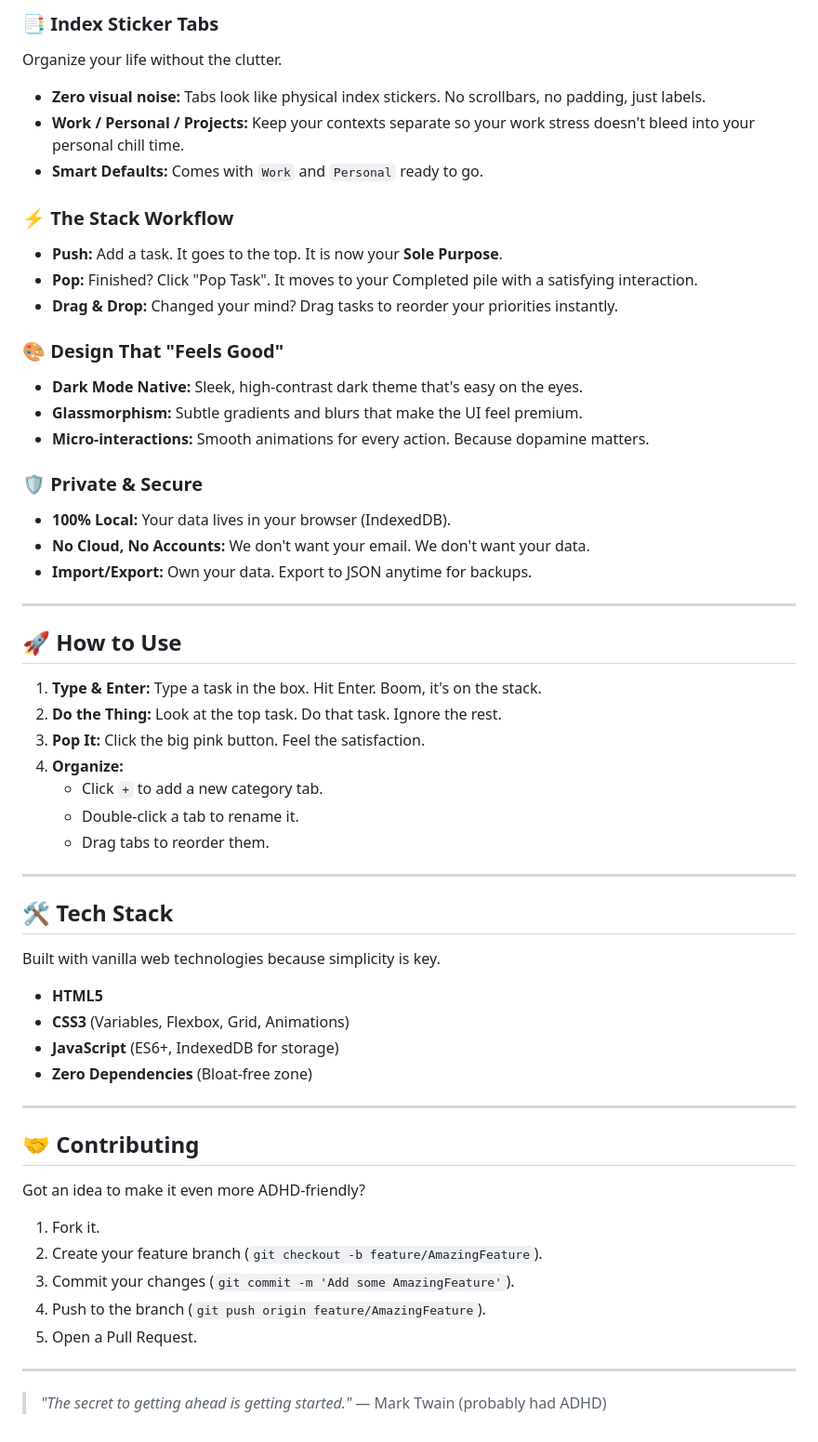
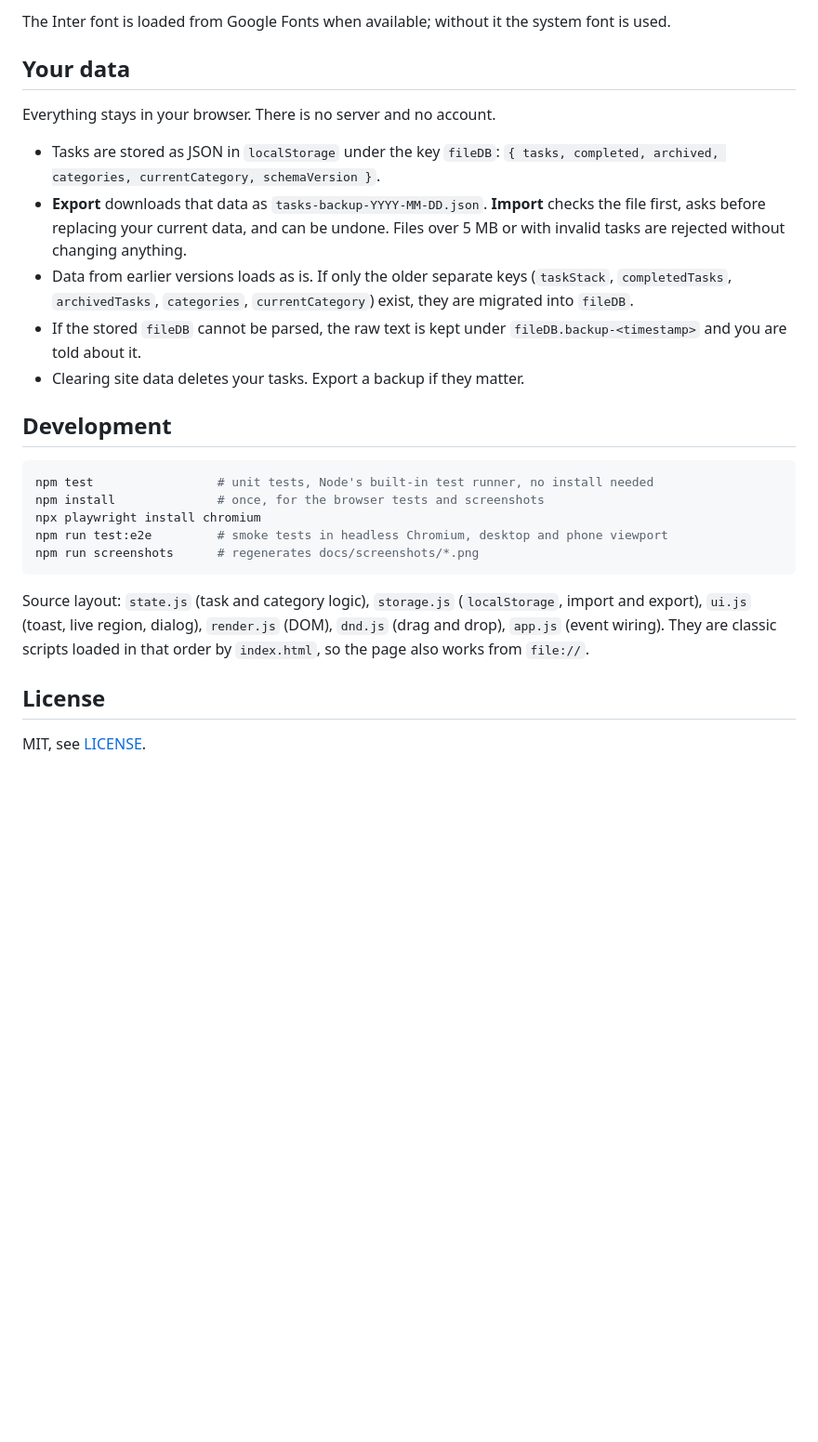
Before and after one commit to willagio/stack-task, a Markdown page: README.md, the part around one of its changes. Shown at 93% size. GitHub-like rendering; blank space fills up the shorter version.

````diff
--- a/README.md
+++ b/README.md
@@ -22,60 +29,28 @@ It's not just a list; it's a **flow state generator**.
 
-### 📑 Index Sticker Tabs
-Organize your life without the clutter.
-*   **Zero visual noise:** Tabs look like physical index stickers. No scrollbars, no padding, just labels.
-*   **Work / Personal / Projects:** Keep your contexts separate so your work stress doesn't bleed into your personal chill time.
-*   **Smart Defaults:** Comes with `Work` and `Personal` ready to go.
+The Inter font is loaded from Google Fonts when available; without it the system font is used.
 
-### ⚡ The Stack Workflow
-*   **Push:** Add a task. It goes to the top. It is now your **Sole Purpose**.
-*   **Pop:** Finished? Click "Pop Task". It moves to your Completed pile with a satisfying interaction.
-*   **Drag & Drop:** Changed your mind? Drag tasks to reorder your priorities instantly.
+## Your data
 
-### 🎨 Design That "Feels Good"
-*   **Dark Mode Native:** Sleek, high-contrast dark theme that's easy on the eyes.
-*   **Glassmorphism:** Subtle gradients and blurs that make the UI feel premium.
-*   **Micro-interactions:** Smooth animations for every action. Because dopamine matters.
+Everything stays in your browser. There is no server and no account.
 
-### 🛡️ Private & Secure
-*   **100% Local:** Your data lives in your browser (IndexedDB).
-*   **No Cloud, No Accounts:** We don't want your email. We don't want your data.
-*   **Import/Export:** Own your data. Export to JSON anytime for backups.
+- Tasks are stored as JSON in `localStorage` under the key `fileDB`: `{ tasks, completed, archived, categories, currentCategory, schemaVersion }`.
+- **Export** downloads that data as `tasks-backup-YYYY-MM-DD.json`. **Import** checks the file first, asks before replacing your current data, and can be undone. Files over 5 MB or with invalid tasks are rejected without changing anything.
+- Data from earlier versions loads as is. If only the older separate keys (`taskStack`, `completedTasks`, `archivedTasks`, `categories`, `currentCategory`) exist, they are migrated into `fileDB`.
+- If the stored `fileDB` cannot be parsed, the raw text is kept under `fileDB.backup-<timestamp>` and you are told about it.
+- Clearing site data deletes your tasks. Export a backup if they matter.
 
----
+## Development
 
-## 🚀 How to Use
+```sh
+npm test                 # unit tests, Node's built-in test runner, no install needed
+npm install              # once, for the browser tests and screenshots
+npx playwright install chromium
+npm run test:e2e         # smoke tests in headless Chromium, desktop and phone viewport
+npm run screenshots      # regenerates docs/screenshots/*.png
+```
 
-1.  **Type & Enter:** Type a task in the box. Hit Enter. Boom, it's on the stack.
-2.  **Do the Thing:** Look at the top task. Do that task. Ignore the rest.
-3.  **Pop It:** Click the big pink button. Feel the satisfaction.
-4.  **Organize:**
-    *   Click `+` to add a new category tab.
-    *   Double-click a tab to rename it.
-    *   Drag tabs to reorder them.
+Source layout: `state.js` (task and category logic), `storage.js` (`localStorage`, import and export), `ui.js` (toast, live region, dialog), `render.js` (DOM), `dnd.js` (drag and drop), `app.js` (event wiring). They are classic scripts loaded in that order by `index.html`, so the page also works from `file://`.
 
----
+## License
 
-## 🛠️ Tech Stack
-
-Built with vanilla web technologies because simplicity is key.
-
-*   **HTML5**
-*   **CSS3** (Variables, Flexbox, Grid, Animations)
-*   **JavaScript** (ES6+, IndexedDB for storage)
-*   **Zero Dependencies** (Bloat-free zone)
-
----
-
-## 🤝 Contributing
-
-Got an idea to make it even more ADHD-friendly?
-
-1.  Fork it.
-2.  Create your feature branch (`git checkout -b feature/AmazingFeature`).
-3.  Commit your changes (`git commit -m 'Add some AmazingFeature'`).
-4.  Push to the branch (`git push origin feature/AmazingFeature`).
-5.  Open a Pull Request.
-
----
-
-> *"The secret to getting ahead is getting started."* — Mark Twain (probably had ADHD)
+MIT, see [LICENSE](LICENSE).
````
Also changed, not shown: other parts of README.md (+19 -12 lines), docs/screenshots/completed.png (added), docs/screenshots/empty.png (added), docs/screenshots/mobile.png (added), docs/screenshots/stack.png (added), 2 other files.
